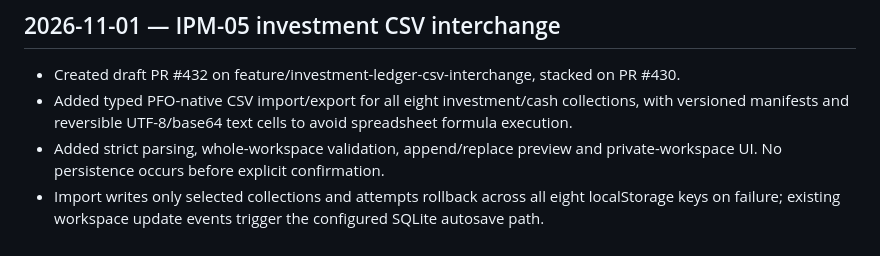
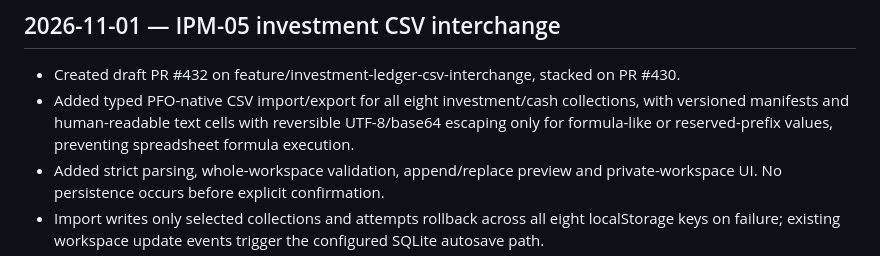
Before and after one commit to SRSekhar/Personal-Family-Office, a Markdown page: .ai/CURRENT_SPRINT.md, the part around the change. Rendered like a GitHub page.

Commit message:
docs(csv): clarify readable text and formula escaping

```diff
--- a/.ai/CURRENT_SPRINT.md
+++ b/.ai/CURRENT_SPRINT.md
@@ -363,7 +363,7 @@ Investment portfolio FIFO projection and valuation reconciliation are in progres
 ## 2026-11-01 — IPM-05 investment CSV interchange
 
 - Created draft PR #432 on feature/investment-ledger-csv-interchange, stacked on PR #430.
-- Added typed PFO-native CSV import/export for all eight investment/cash collections, with versioned manifests and reversible UTF-8/base64 text cells to avoid spreadsheet formula execution.
+- Added typed PFO-native CSV import/export for all eight investment/cash collections, with versioned manifests and human-readable text cells with reversible UTF-8/base64 escaping only for formula-like or reserved-prefix values, preventing spreadsheet formula execution.
 - Added strict parsing, whole-workspace validation, append/replace preview and private-workspace UI. No persistence occurs before explicit confirmation.
 - Import writes only selected collections and attempts rollback across all eight localStorage keys on failure; existing workspace update events trigger the configured SQLite autosave path.
 - Added unit round-trip/validation tests and Chromium smoke coverage for export, preview, replace confirmation and duplicate append rejection.
```
